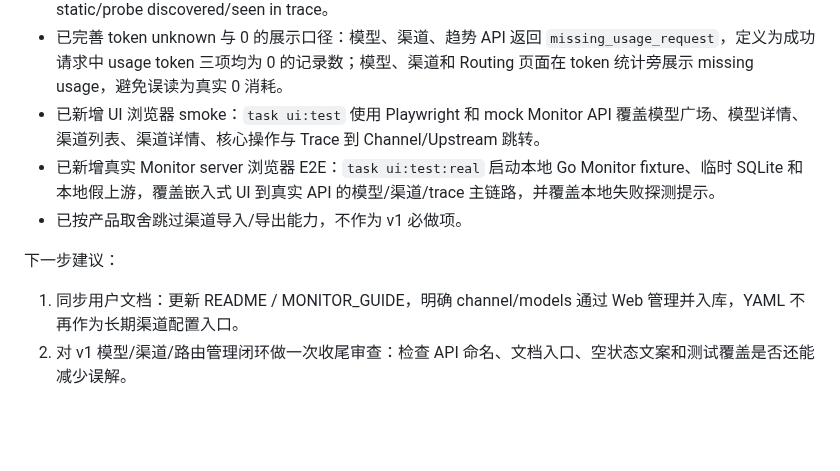
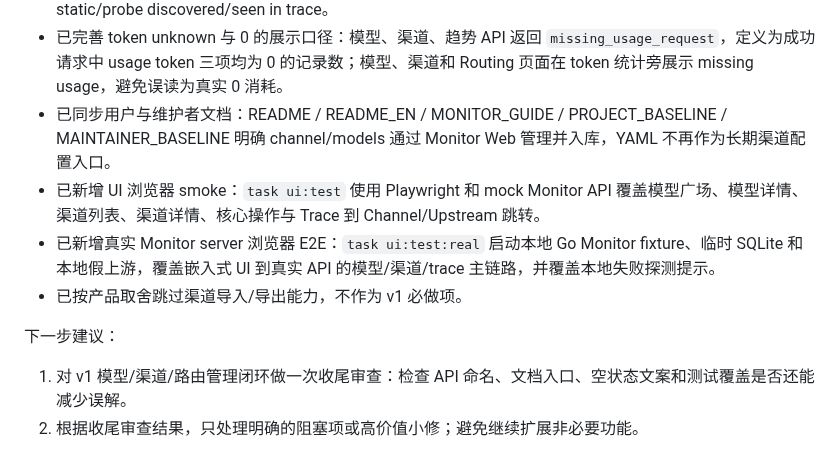
Before and after one commit to kingfs/llm-tracelab, a Markdown page: docs/v1/model-channel-management-design.md, the part around the change. Drawn GitHub-style; blank space fills up the shorter version.

Commit message:
Update v1 channel management progress

```diff
--- a/docs/v1/model-channel-management-design.md
+++ b/docs/v1/model-channel-management-design.md
@@ -719,11 +719,12 @@ Headers 编辑：
 - 已增强 Routing 排障筛选：`/api/traces` 支持 selected route 视角的 status、duration、TTFT、token 区间过滤；Routing 页面提供 model、channel、status、latency/token 区间筛选并保留 URL 参数，便于复现排查上下文。
 - 已明确配置源可见性：YAML 仅作为服务启动配置和首次 bootstrap 输入；`channel_configs.source` 标记 `manual`/`bootstrap`，Monitor UI 展示 web-managed/bootstrap 来源，模型来源展示 manual/bootstrap static/probe discovered/seen in trace。
 - 已完善 token unknown 与 0 的展示口径：模型、渠道、趋势 API 返回 `missing_usage_request`，定义为成功请求中 usage token 三项均为 0 的记录数；模型、渠道和 Routing 页面在 token 统计旁展示 missing usage，避免误读为真实 0 消耗。
+- 已同步用户与维护者文档：README / README_EN / MONITOR_GUIDE / PROJECT_BASELINE / MAINTAINER_BASELINE 明确 channel/models 通过 Monitor Web 管理并入库，YAML 不再作为长期渠道配置入口。
 - 已新增 UI 浏览器 smoke：`task ui:test` 使用 Playwright 和 mock Monitor API 覆盖模型广场、模型详情、渠道列表、渠道详情、核心操作与 Trace 到 Channel/Upstream 跳转。
 - 已新增真实 Monitor server 浏览器 E2E：`task ui:test:real` 启动本地 Go Monitor fixture、临时 SQLite 和本地假上游，覆盖嵌入式 UI 到真实 API 的模型/渠道/trace 主链路，并覆盖本地失败探测提示。
 - 已按产品取舍跳过渠道导入/导出能力，不作为 v1 必做项。
 
 下一步建议：
 
-1. 同步用户文档：更新 README / MONITOR_GUIDE，明确 channel/models 通过 Web 管理并入库，YAML 不再作为长期渠道配置入口。
-2. 对 v1 模型/渠道/路由管理闭环做一次收尾审查：检查 API 命名、文档入口、空状态文案和测试覆盖是否还能减少误解。
+1. 对 v1 模型/渠道/路由管理闭环做一次收尾审查：检查 API 命名、文档入口、空状态文案和测试覆盖是否还能减少误解。
+2. 根据收尾审查结果，只处理明确的阻塞项或高价值小修；避免继续扩展非必要功能。
```
